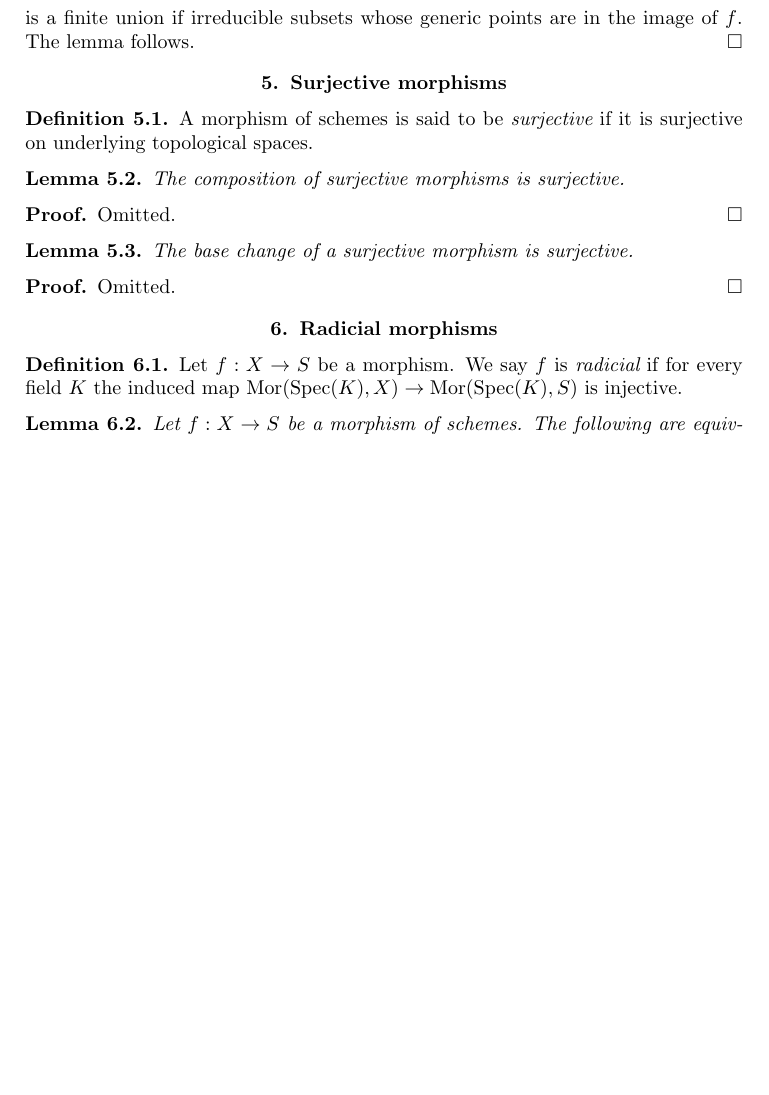
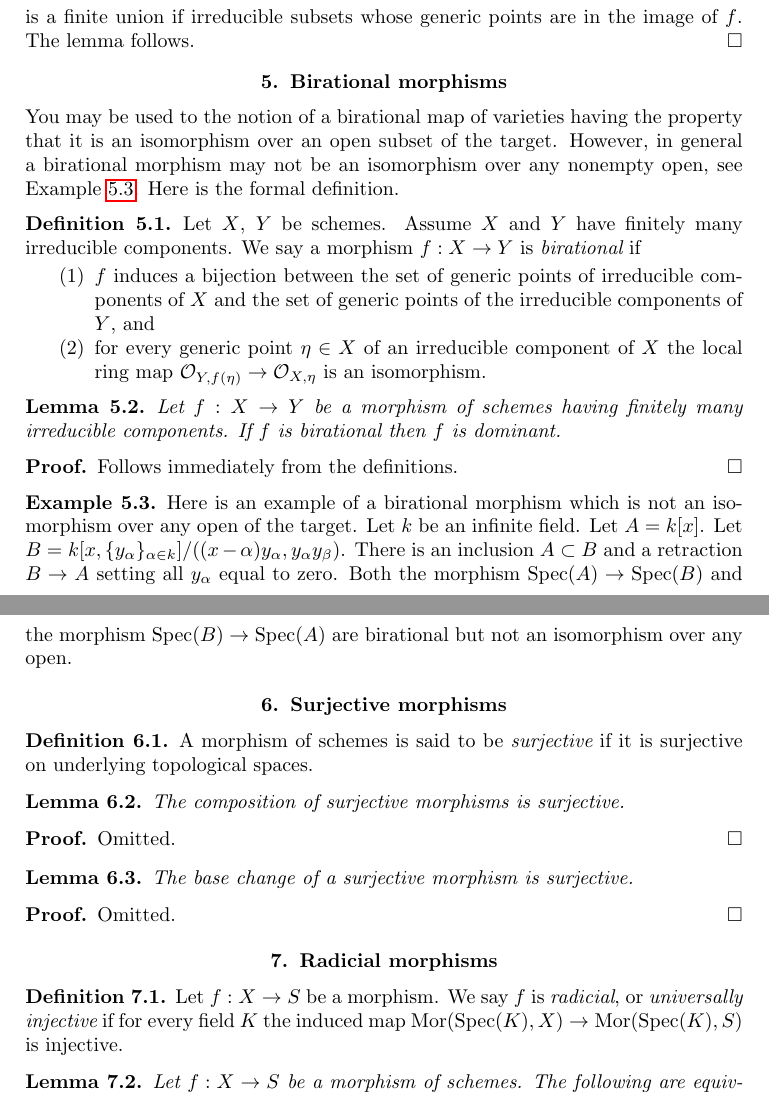
Before and after one commit to stacks/stacks-project, a LaTeX paper (morphisms.tex): part of page 6 of 29 before the commit and two parts of pages 6 and 7 of 30 after it, the two joined at a grey line, cut so that both start at the same text, the shorter picture padded with empty space. Compiled offline with pdfLaTeX.

Commit message:
Added birational morphisms
	modified:   morphisms.tex

```diff
--- a/morphisms.tex
+++ b/morphisms.tex
@@ -507,6 +507,64 @@ points are in the image of $f$. The lemma follows.
 
 
 
+
+
+
+\section{Birational morphisms}
+\label{section-birational}
+
+\noindent
+You may be used to the notion of a birational map of varieties
+having the property that it is an isomorphism over an open subset
+of the target. However, in general a birational morphism may
+not be an isomorphism over any nonempty open, see
+Example \ref{example-birational-not-iso-over-open}.
+Here is the formal definition.
+
+\begin{definition}
+\label{definition-birational}
+Let $X$, $Y$ be schemes. Assume $X$ and $Y$ have finitely many
+irreducible components. We say a morphism $f : X \to Y$ is
+{\it birational} if
+\begin{enumerate}
+\item $f$ induces a bijection between the set of generic points
+of irreducible components of $X$ and the set of generic points
+of the irreducible components of $Y$, and
+\item for every generic point $\eta \in X$ of an irreducible component
+of $X$ the local ring map
+$\mathcal{O}_{Y, f(\eta)} \to \mathcal{O}_{X, \eta}$
+is an isomorphism.
+\end{enumerate}
+\end{definition}
+
+\begin{lemma}
+\label{lemma-birational-dominant}
+Let $f : X \to Y$ be a morphism of schemes having finitely
+many irreducible components. If $f$ is birational then
+$f$ is dominant.
+\end{lemma}
+
+\begin{proof}
+Follows immediately from the definitions.
+\end{proof}
+
+\begin{example}
+\label{example-birational-not-iso-over-open}
+Here is an example of a birational morphism which is not an isomorphism
+over any open of the target.
+Let $k$ be an infinite field.
+Let $A = k[x]$. Let
+$B = k[x, \{y_{\alpha}\}_{\alpha \in k}]/
+((x-\alpha)y_\alpha, y_\alpha y_\beta)$.
+There is an inclusion $A \subset B$ and a retraction $B \to A$
+setting all $y_\alpha$ equal to zero.
+Both the morphism $\text{Spec}(A) \to \text{Spec}(B)$
+and the morphism $\text{Spec}(B) \to \text{Spec}(A)$ are birational
+but not an isomorphism over any open.
+\end{example}
+
+
+
 \section{Surjective morphisms}
 \label{section-surjective}
 
@@ -544,7 +602,7 @@ Omitted.
 \begin{definition}
 \label{definition-radicial}
 Let $f : X \to S$ be a morphism.
-We say $f$ is {\it radicial}
+We say $f$ is {\it radicial}, or {\it universally injective}
 if for every field $K$ the induced map
 $\text{Mor}(\text{Spec}(K), X) \to \text{Mor}(\text{Spec}(K), S)$
 is injective.
```
